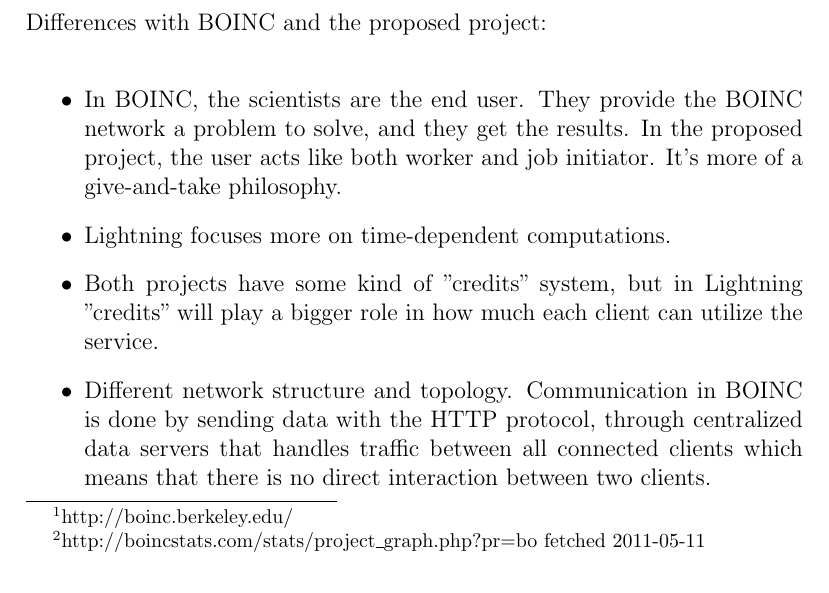
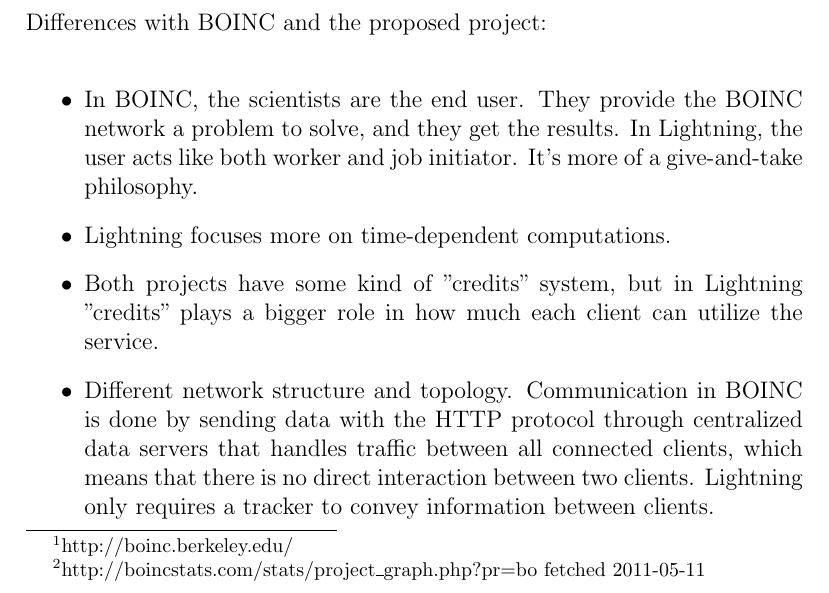
Before and after one commit to pxf/derp, a LaTeX thesis (Lightning/report/report.tex, which reads Lightning/report/tex/chapters/chapter1.5_previous.tex): part of page 5 of 22, cut so that both start at the same text. Compiled offline with pdfLaTeX.

Commit message:
lite om BOINC

```diff
--- a/Lightning/report/tex/chapters/chapter1.5_previous.tex
+++ b/Lightning/report/tex/chapters/chapter1.5_previous.tex
@@ -17,16 +17,17 @@
 Differences with BOINC and the proposed project:
 \begin{itemize}
 	\item In BOINC, the scientists are the end user. They provide the BOINC network
-		a problem to solve, and they get the results. In the proposed project,
+		a problem to solve, and they get the results. In Lightning,
 		the user acts like both worker and job initiator. It’s more of a
 		give-and-take philosophy.
 	\item Lightning focuses more on time-dependent computations.
 	\item Both projects have some kind of ''credits'' system, but in Lightning
-		''credits'' will play a bigger role in how much each client can utilize the service.
+		''credits'' plays a bigger role in how much each client can utilize the service.
 	\item Different network structure and topology. Communication in BOINC is done
-		by sending data with the HTTP protocol, through centralized data
-		servers that handles traffic between all connected clients which means
-		that there is no direct interaction between two clients.
+		by sending data with the HTTP protocol through centralized data
+		servers that handles traffic between all connected clients, which means
+		that there is no direct interaction between two clients. Lightning only
+		requires a tracker to convey information between clients.
 \end{itemize}
 
 \section{Backburner}
```
